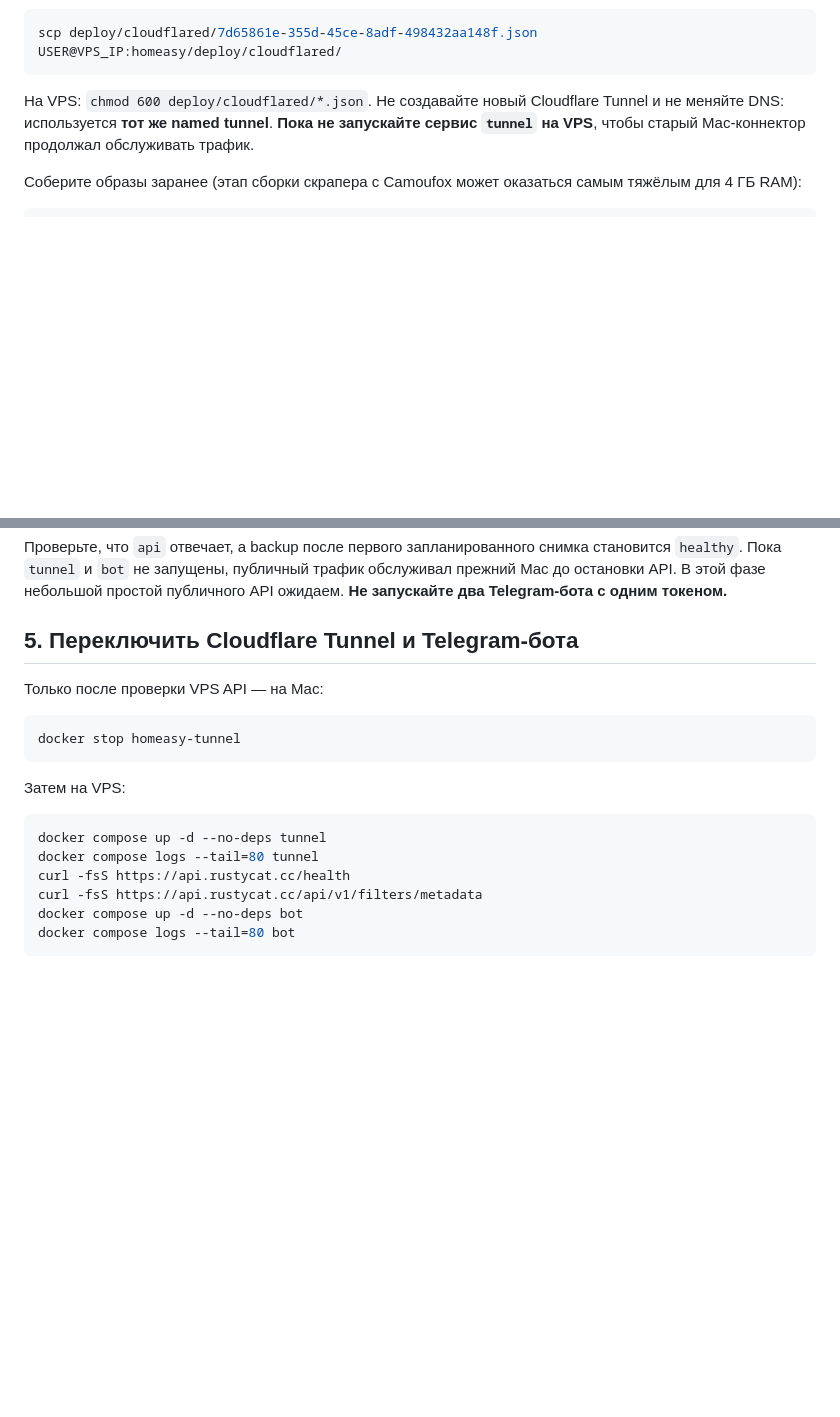
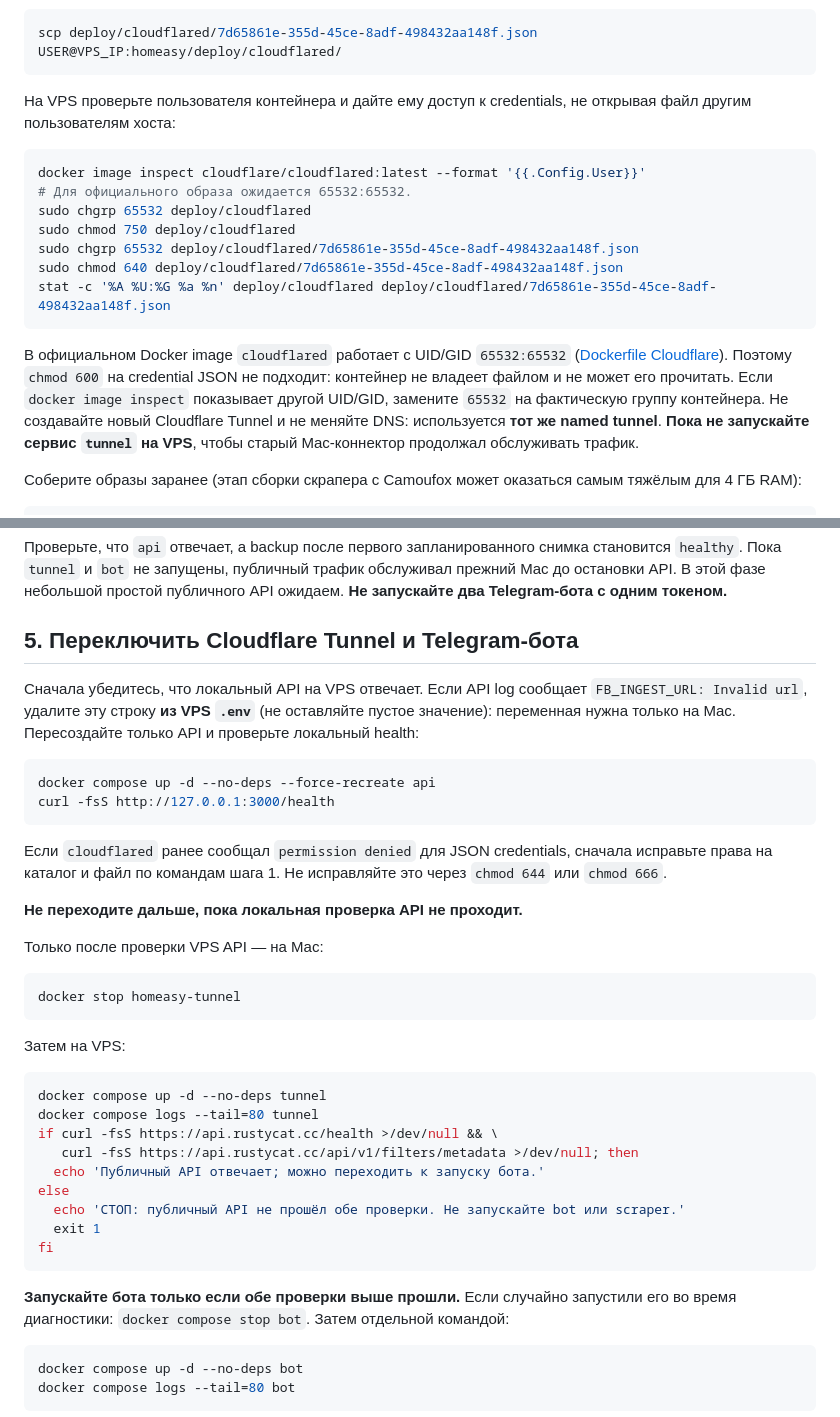
Before and after one commit to elijahsol13/homeasy, a Markdown page: deploy/vps/OPERATOR_GUIDE_RU.md, 2 parts joined by grey strips. GitHub-like rendering; blank space fills up the shorter version.

Commit message:
Fix VPS startup recovery guide

````diff
--- a/deploy/vps/OPERATOR_GUIDE_RU.md
+++ b/deploy/vps/OPERATOR_GUIDE_RU.md
@@ -59,7 +59,19 @@ nano .env
 scp deploy/cloudflared/7d65861e-355d-45ce-8adf-498432aa148f.json USER@VPS_IP:homeasy/deploy/cloudflared/
 ```
 
-На VPS: `chmod 600 deploy/cloudflared/*.json`. Не создавайте новый Cloudflare Tunnel и не меняйте DNS: используется **тот же named tunnel**. **Пока не запускайте сервис `tunnel` на VPS**, чтобы старый Mac-коннектор продолжал обслуживать трафик.
+На VPS проверьте пользователя контейнера и дайте ему доступ к credentials, не открывая файл другим пользователям хоста:
+
+```bash
+docker image inspect cloudflare/cloudflared:latest --format '{{.Config.User}}'
+# Для официального образа ожидается 65532:65532.
+sudo chgrp 65532 deploy/cloudflared
+sudo chmod 750 deploy/cloudflared
+sudo chgrp 65532 deploy/cloudflared/7d65861e-355d-45ce-8adf-498432aa148f.json
+sudo chmod 640 deploy/cloudflared/7d65861e-355d-45ce-8adf-498432aa148f.json
+stat -c '%A %U:%G %a %n' deploy/cloudflared deploy/cloudflared/7d65861e-355d-45ce-8adf-498432aa148f.json
+```
+
+В официальном Docker image `cloudflared` работает с UID/GID `65532:65532` ([Dockerfile Cloudflare](https://github.com/cloudflare/cloudflared/blob/master/Dockerfile)). Поэтому `chmod 600` на credential JSON не подходит: контейнер не владеет файлом и не может его прочитать. Если `docker image inspect` показывает другой UID/GID, замените `65532` на фактическую группу контейнера. Не создавайте новый Cloudflare Tunnel и не меняйте DNS: используется **тот же named tunnel**. **Пока не запускайте сервис `tunnel` на VPS**, чтобы старый Mac-коннектор продолжал обслуживать трафик.
 
 Соберите образы заранее (этап сборки скрапера с Camoufox может оказаться самым тяжёлым для 4 ГБ RAM):
 
@@ -150,6 +162,17 @@ docker compose logs --tail=80 api backup
 
 ## 5. Переключить Cloudflare Tunnel и Telegram-бота
 
+Сначала убедитесь, что локальный API на VPS отвечает. Если API log сообщает `FB_INGEST_URL: Invalid url`, удалите эту строку **из VPS `.env`** (не оставляйте пустое значение): переменная нужна только на Mac. Пересоздайте только API и проверьте локальный health:
+
+```bash
+docker compose up -d --no-deps --force-recreate api
+curl -fsS http://127.0.0.1:3000/health
+```
+
+Если `cloudflared` ранее сообщал `permission denied` для JSON credentials, сначала исправьте права на каталог и файл по командам шага 1. Не исправляйте это через `chmod 644` или `chmod 666`.
+
+**Не переходите дальше, пока локальная проверка API не проходит.**
+
 Только после проверки VPS API — на Mac:
 
 ```bash
@@ -161,8 +184,18 @@ docker stop homeasy-tunnel
 ```bash
 docker compose up -d --no-deps tunnel
 docker compose logs --tail=80 tunnel
-curl -fsS https://api.rustycat.cc/health
-curl -fsS https://api.rustycat.cc/api/v1/filters/metadata
+if curl -fsS https://api.rustycat.cc/health >/dev/null && \
+   curl -fsS https://api.rustycat.cc/api/v1/filters/metadata >/dev/null; then
+  echo 'Публичный API отвечает; можно переходить к запуску бота.'
+else
+  echo 'СТОП: публичный API не прошёл обе проверки. Не запускайте bot или scraper.'
+  exit 1
+fi
+```
+
+**Запускайте бота только если обе проверки выше прошли.** Если случайно запустили его во время диагностики: `docker compose stop bot`. Затем отдельной командой:
+
+```bash
 docker compose up -d --no-deps bot
 docker compose logs --tail=80 bot
 ```
````
Also changed, not shown: agent_docs/latest_session_work.md (+3 -2 lines), agent_docs/project_progress.md (+3 -1 lines).
